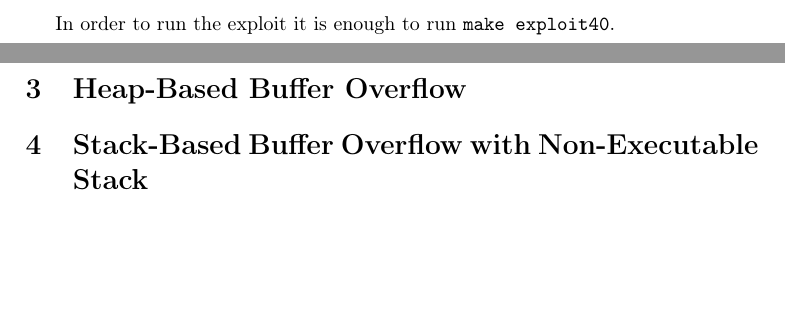
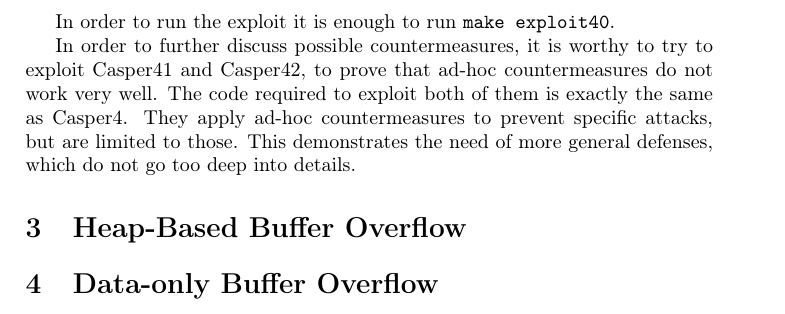
Before and after one commit to mdipirro/KUL-development-of-secure-software-project, a LaTeX document (report/report.tex, which reads report/sections/dataOnly.tex, report/sections/stackBased.tex): two parts of pages 2 and 3 of 3 before the commit and part of page 3 of 3 after it, the two joined at a grey line, cut so that both start at the same text, the shorter picture padded with empty space. Compiled offline with pdfLaTeX.

Commit message:
Add sections

```diff
--- a/report/sections/dataOnly.tex
+++ b/report/sections/dataOnly.tex
@@ -1 +1 @@
-\section{Stack-Based Buffer Overflow with Non-Executable Stack} \label{sec:dataOnly}
+\section{Data-only Buffer Overflow}
--- a/report/sections/stackBased.tex
+++ b/report/sections/stackBased.tex
@@ -38,3 +39,5 @@ To counterattack this level of defense, I substitute the sequence of NOP with a
 % todo Add stack picture to show the addresses and discussion
 
 In order to run the exploit it is enough to run \texttt{make exploit40}.
+
+In order to further discuss possible countermeasures, it is worthy to try to exploit Casper41 and Casper42, to prove that ad-hoc countermeasures do not work very well. The code required to exploit both of them is exactly the same as Casper4. They apply ad-hoc countermeasures to prevent specific attacks, but are limited to those. This demonstrates the need of more general defenses, which do not go too deep into details.
```
Also changed, not shown: report/sections/overview.tex (+1 -1 lines), report/sections/stackBasedNonEx.tex (added, +1 -0 lines), report/sections/stackBased.tex (1 more changed lines).
